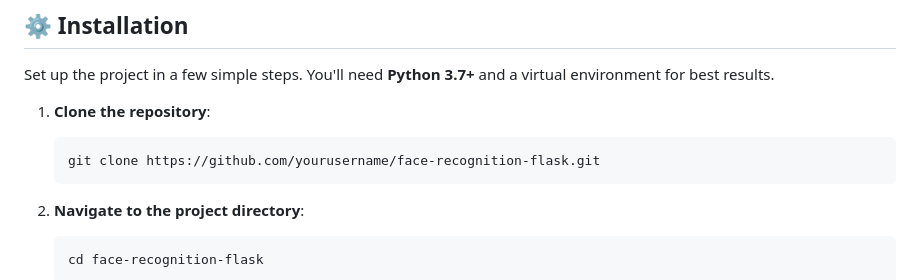
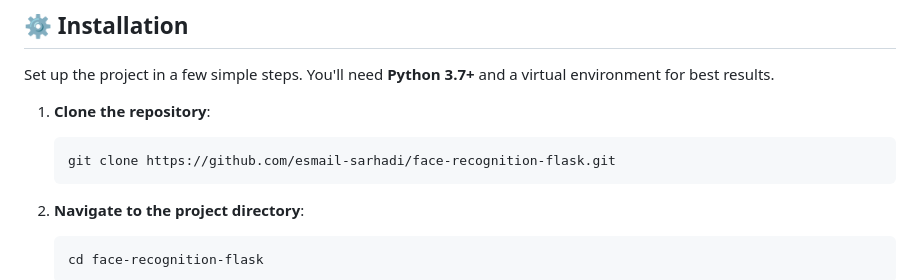
Before and after one commit to Esmail-sarhadi/face-recognition-flask, a Markdown page: README.md, the part around the change. GitHub-like rendering.

````diff
--- a/README.md
+++ b/README.md
@@ -25,7 +25,7 @@ Set up the project in a few simple steps. You'll need **Python 3.7+** and a virt
 
 1. **Clone the repository**:
    ```bash
-   git clone https://github.com/yourusername/face-recognition-flask.git
+   git clone https://github.com/esmail-sarhadi/face-recognition-flask.git
    ```
 
 2. **Navigate to the project directory**:
````
